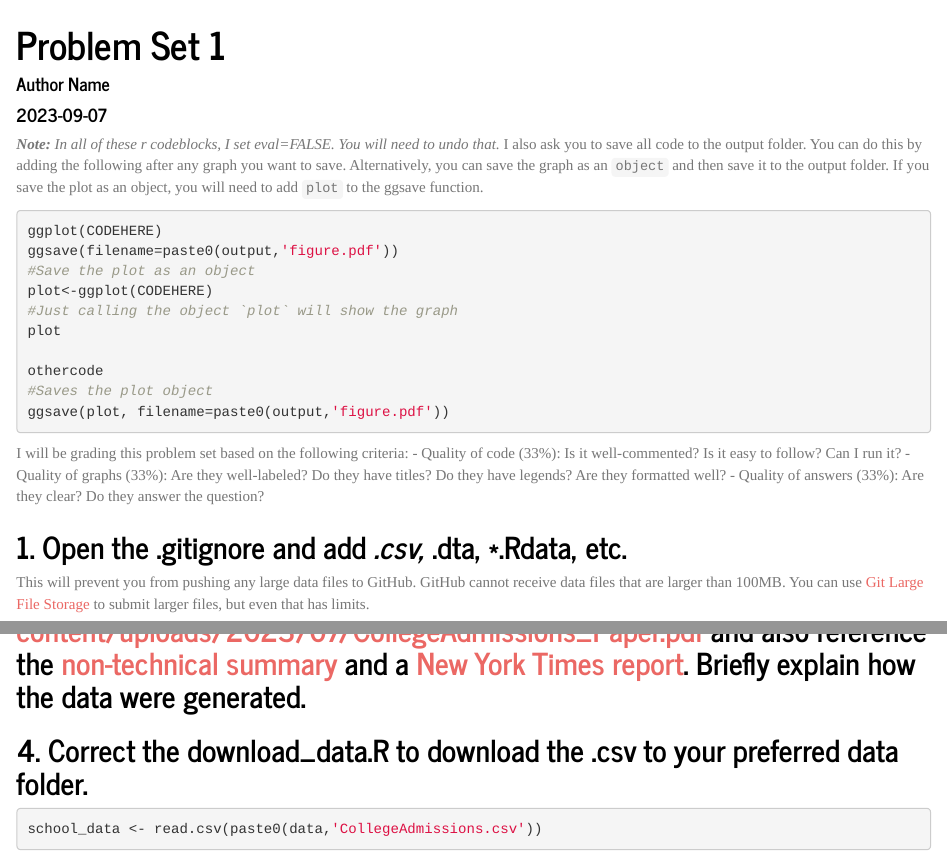
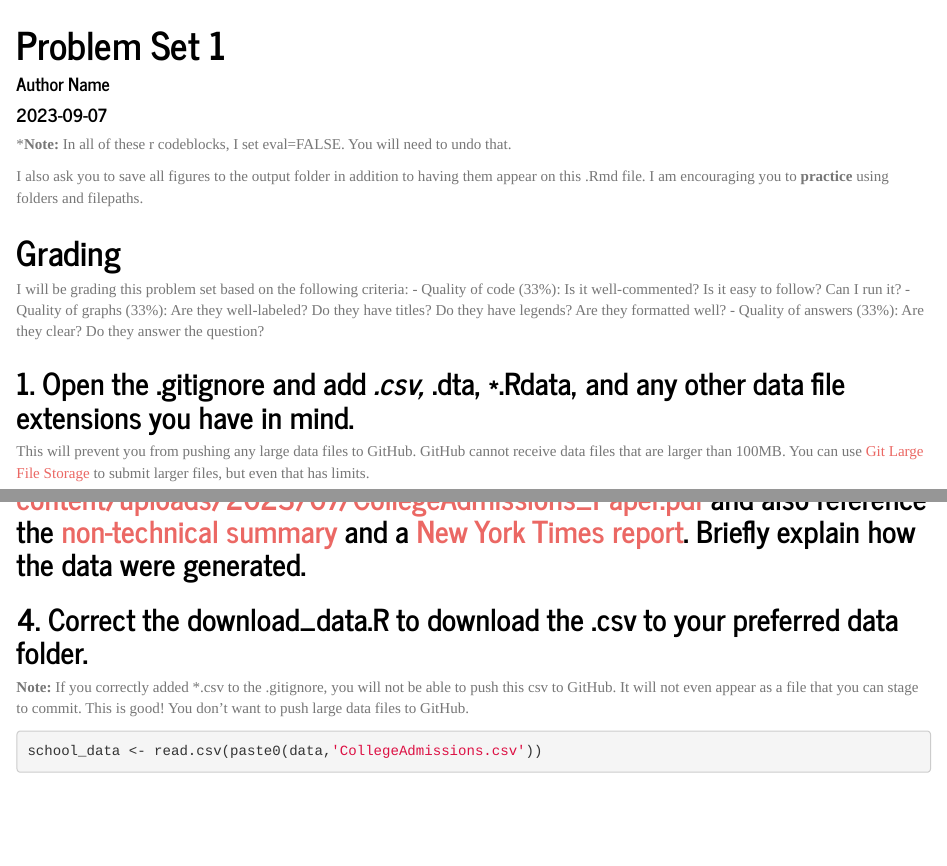
Before and after one commit to samc022/big-data-PS1MaggieSam2nd, an R Markdown document (ps1_writeup.Rmd): the page in a window 1100 px wide, from its top, and a second part further down, joined at a grey line. The pictures show the output file ps1_writeup.html that the author committed with the source, opened offline.

Commit message:
Fixed formatting and added to hints.

````diff
--- a/ps1_writeup.Rmd
+++ b/ps1_writeup.Rmd
@@ -23,27 +23,17 @@ source('housekeeping.R')
 # Then you can comment out the installation.
 ```
 
-***Note:** In all of these r codeblocks, I set eval=FALSE. You will need to undo that.* I also ask you to save all code to the output folder. You can do this by adding the following after any graph you want to save. Alternatively, you can save the graph as an `object` and then save it to the output folder. If you save the plot as an object, you will need to add `plot` to the ggsave function.
+***Note:** In all of these r codeblocks, I set eval=FALSE. You will need to undo that.
 
-```{r,eval=FALSE}
-ggplot(CODEHERE)
-ggsave(filename=paste0(output,'figure.pdf'))
-#Save the plot as an object
-plot<-ggplot(CODEHERE)
-#Just calling the object `plot` will show the graph
-plot
+I also ask you to save all figures to the output folder in addition to having them appear on this .Rmd file. I am encouraging you to **practice** using folders and filepaths.
 
-othercode
-#Saves the plot object
-ggsave(plot, filename=paste0(output,'figure.pdf'))
-```
-
+# Grading
 I will be grading this problem set based on the following criteria:
 - Quality of code (33%): Is it well-commented? Is it easy to follow? Can I run it?
 - Quality of graphs (33%): Are they well-labeled? Do they have titles? Do they have legends? Are they formatted well?
 - Quality of answers (33%): Are they clear? Do they answer the question?
 
-## 1. Open the .gitignore and add *.csv, *.dta, *.Rdata, etc.
+## 1. Open the .gitignore and add *.csv, *.dta, *.Rdata, and any other data file extensions you have in mind.
 
 This will prevent you from pushing any large data files to GitHub. GitHub cannot receive data files that are larger than 100MB. You can use [Git Large File Storage](https://docs.github.com/en/repositories/working-with-files/managing-large-files/about-git-large-file-storage) to submit larger files, but even that has limits.
 
@@ -53,6 +43,8 @@ Reorganize the data files and code within these folders.
 ## 3. Skim the [paper]https://opportunityinsights.org/wp-content/uploads/2023/07/CollegeAdmissions_Paper.pdf and also reference the [non-technical summary](https://opportunityinsights.org/wp-content/uploads/2023/07/CollegeAdmissions_Nontech.pdf) and a [New York Times report](https://www.nytimes.com/interactive/2023/07/24/upshot/ivy-league-elite-college-admissions.html). Briefly explain how the data were generated.
 
 ## 4. Correct the download_data.R to download the .csv to your preferred data folder.
+
+**Note:** If you correctly added *.csv to the .gitignore, you will not be able to push this csv to GitHub. It will not even appear as a file that you can stage to commit. This is good! You don't want to push large data files to GitHub.
 
 ```{r,eval=FALSE}
 school_data <- read.csv(paste0(data,'CollegeAdmissions.csv'))
````
Also changed, not shown: ps1_writeup.html, ps1_writeup.pdf, ps1_writeup.Rmd (1 more changed lines).
